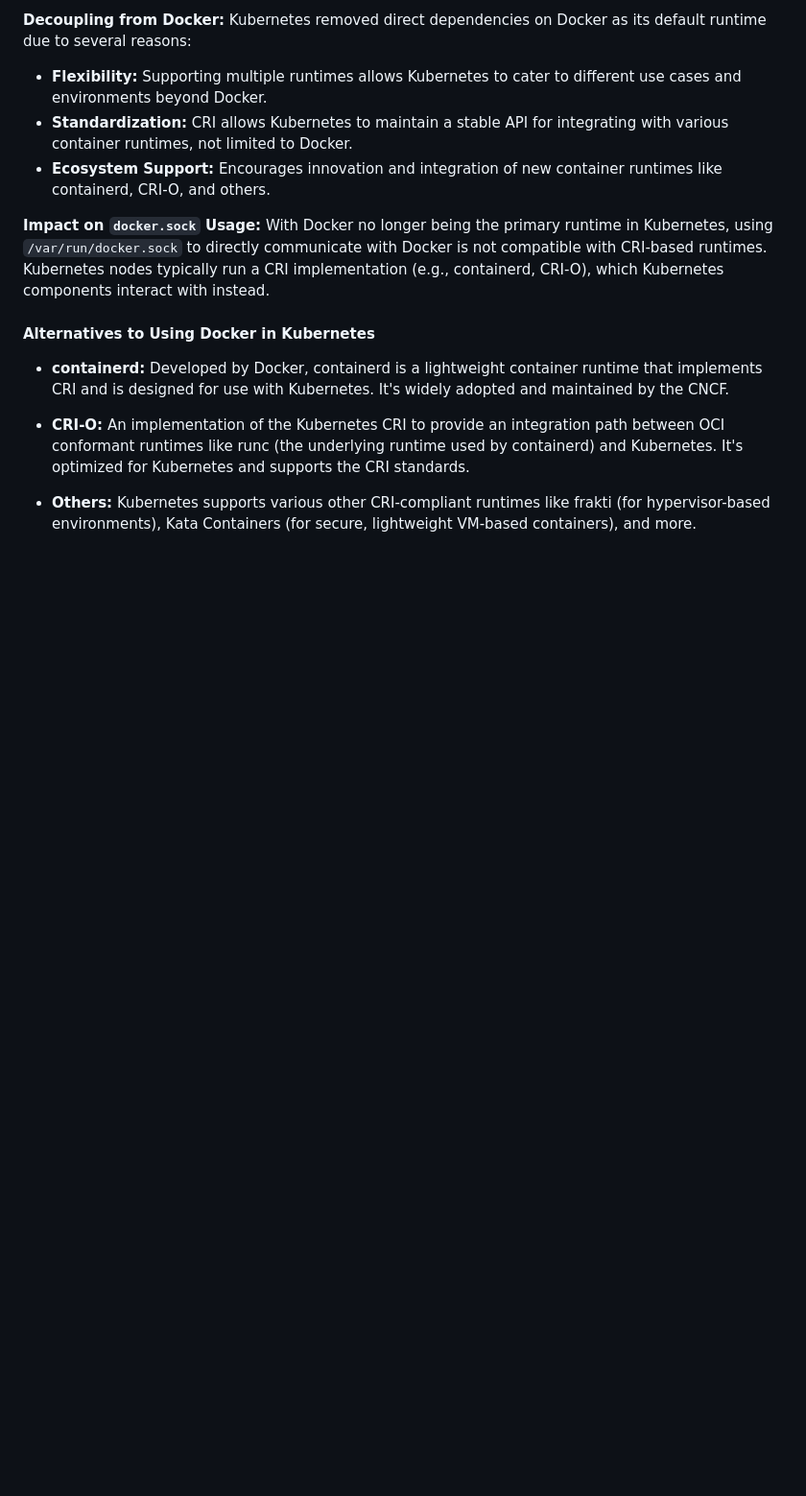
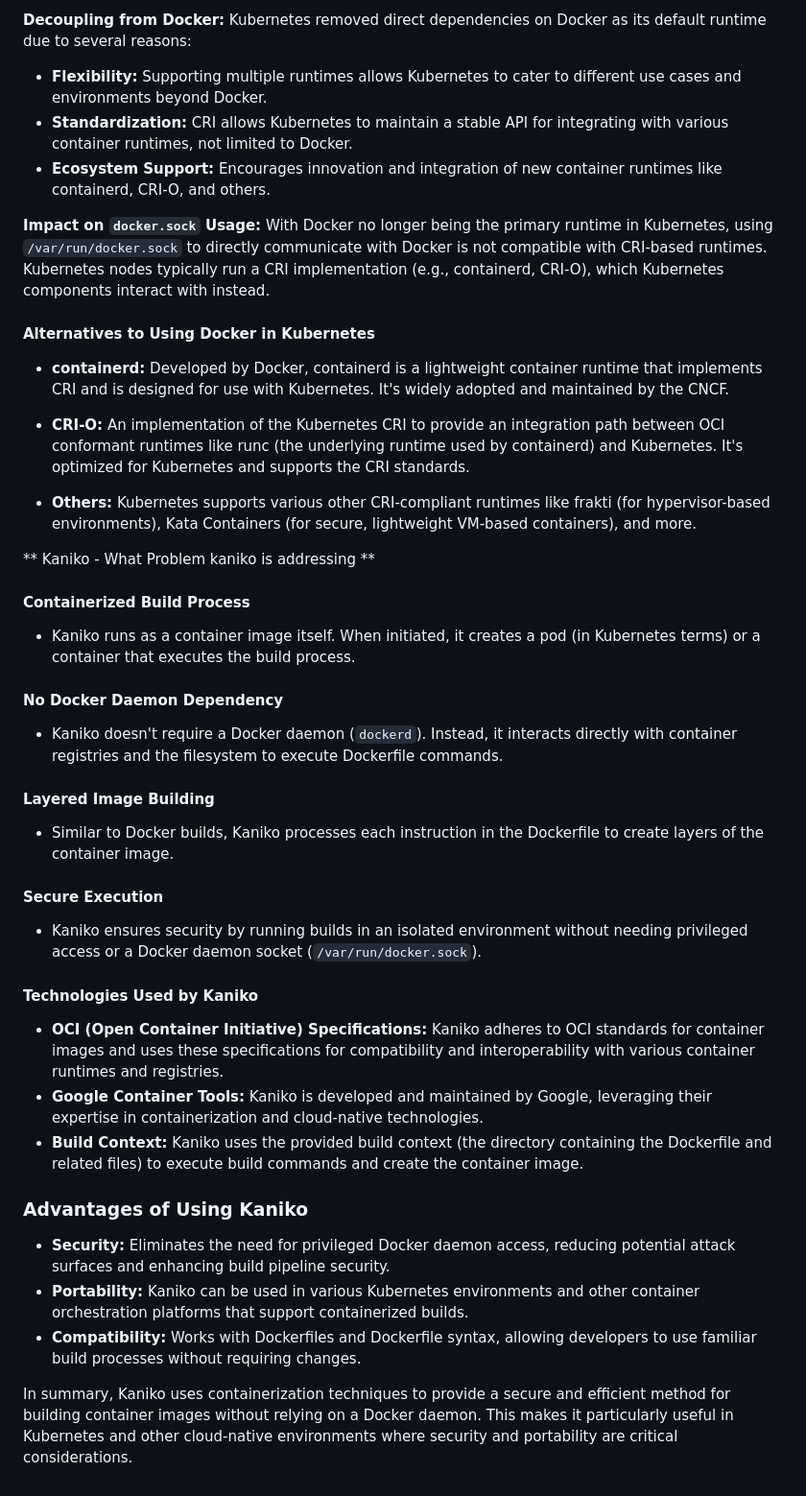
Before and after one commit to shashankpai/CICD-workshop, a Markdown page: day-01/Docker-images-kaniko.MD, the part around the change. Shown at 96% size. GitHub-like rendering; blank space fills up the shorter version.

```diff
--- a/day-01/Docker-images-kaniko.MD
+++ b/day-01/Docker-images-kaniko.MD
@@ -83,3 +83,29 @@ docker run -v /var/run/docker.sock:/var/run/docker.sock -it your-docker-image
 - **CRI-O:** An implementation of the Kubernetes CRI to provide an integration path between OCI conformant runtimes like runc (the underlying runtime used by containerd) and Kubernetes. It's optimized for Kubernetes and supports the CRI standards.
 
 - **Others:** Kubernetes supports various other CRI-compliant runtimes like frakti (for hypervisor-based environments), Kata Containers (for secure, lightweight VM-based containers), and more.
+
+** Kaniko - What Problem kaniko is addressing **
+
+#### Containerized Build Process
+- Kaniko runs as a container image itself. When initiated, it creates a pod (in Kubernetes terms) or a container that executes the build process.
+
+#### No Docker Daemon Dependency
+- Kaniko doesn't require a Docker daemon (`dockerd`). Instead, it interacts directly with container registries and the filesystem to execute Dockerfile commands.
+
+#### Layered Image Building
+- Similar to Docker builds, Kaniko processes each instruction in the Dockerfile to create layers of the container image.
+
+#### Secure Execution
+- Kaniko ensures security by running builds in an isolated environment without needing privileged access or a Docker daemon socket (`/var/run/docker.sock`).
+
+#### Technologies Used by Kaniko
+- **OCI (Open Container Initiative) Specifications:** Kaniko adheres to OCI standards for container images and uses these specifications for compatibility and interoperability with various container runtimes and registries.
+- **Google Container Tools:** Kaniko is developed and maintained by Google, leveraging their expertise in containerization and cloud-native technologies.
+- **Build Context:** Kaniko uses the provided build context (the directory containing the Dockerfile and related files) to execute build commands and create the container image.
+
+### Advantages of Using Kaniko
+- **Security:** Eliminates the need for privileged Docker daemon access, reducing potential attack surfaces and enhancing build pipeline security.
+- **Portability:** Kaniko can be used in various Kubernetes environments and other container orchestration platforms that support containerized builds.
+- **Compatibility:** Works with Dockerfiles and Dockerfile syntax, allowing developers to use familiar build processes without requiring changes.
+
+In summary, Kaniko uses containerization techniques to provide a secure and efficient method for building container images without relying on a Docker daemon. This makes it particularly useful in Kubernetes and other cloud-native environments where security and portability are critical considerations.
```
